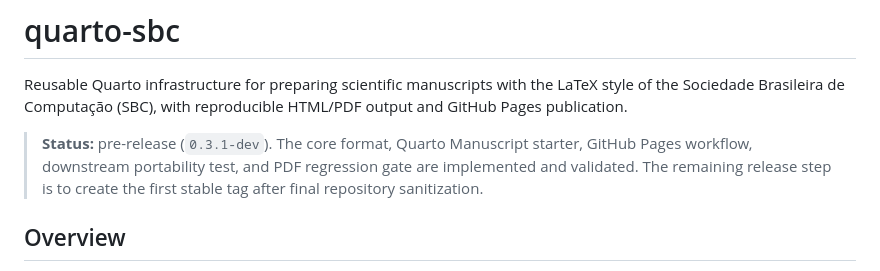
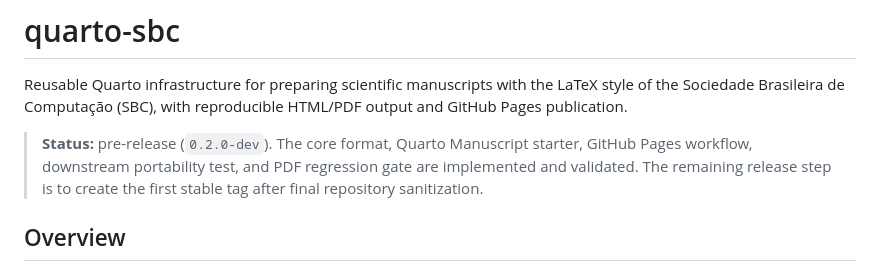
Before and after one commit to cvictorr2508/quarto-sbc, a Markdown page: README.md, the part around the change. Rendered like a GitHub page.

Commit message:
docs: align pre-release version metadata
Align the README pre-release version with the extension manifest at 0.2.0-dev.

```diff
--- a/README.md
+++ b/README.md
@@ -2,7 +2,7 @@
 
 Reusable Quarto infrastructure for preparing scientific manuscripts with the LaTeX style of the Sociedade Brasileira de Computação (SBC), with reproducible HTML/PDF output and GitHub Pages publication.
 
-> **Status:** pre-release (`0.3.1-dev`). The core format, Quarto Manuscript starter, GitHub Pages workflow, downstream portability test, and PDF regression gate are implemented and validated. The remaining release step is to create the first stable tag after final repository sanitization.
+> **Status:** pre-release (`0.2.0-dev`). The core format, Quarto Manuscript starter, GitHub Pages workflow, downstream portability test, and PDF regression gate are implemented and validated. The remaining release step is to create the first stable tag after final repository sanitization.
 
 ## Overview
 
```
